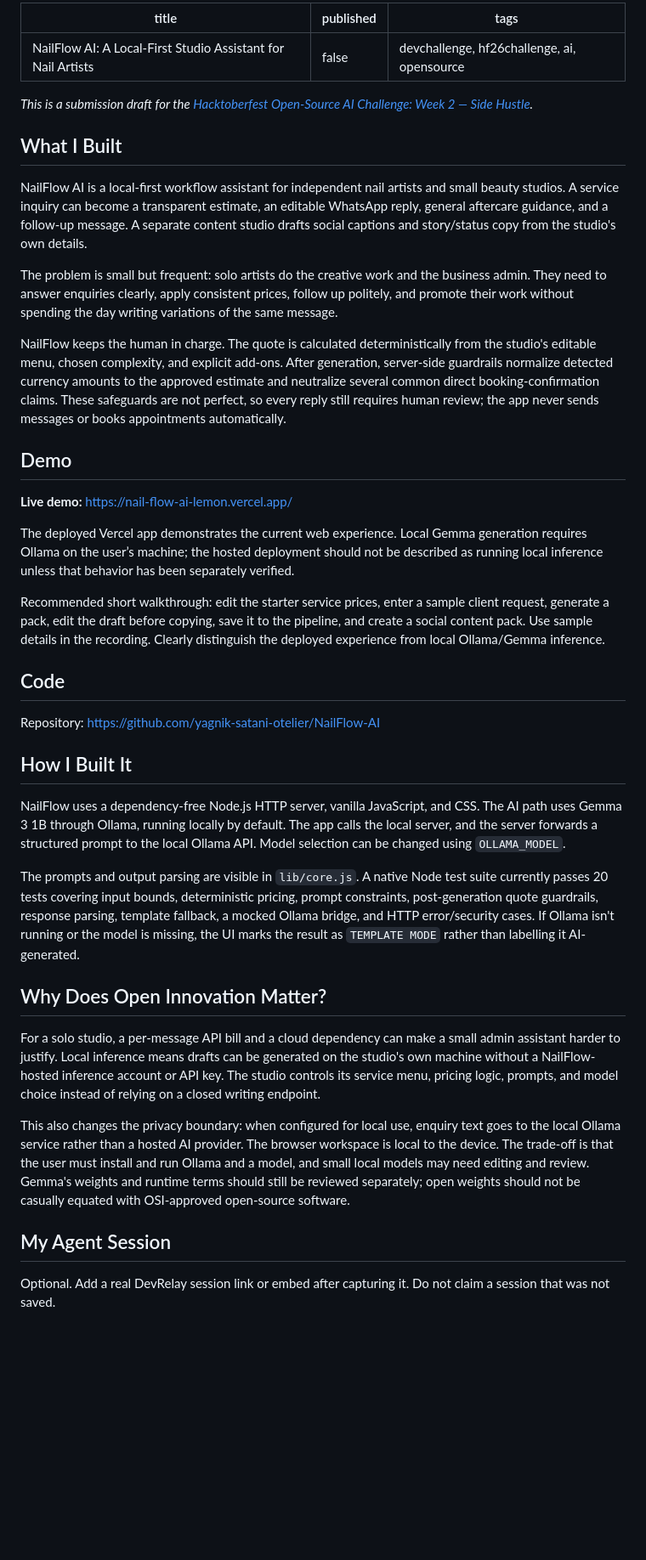
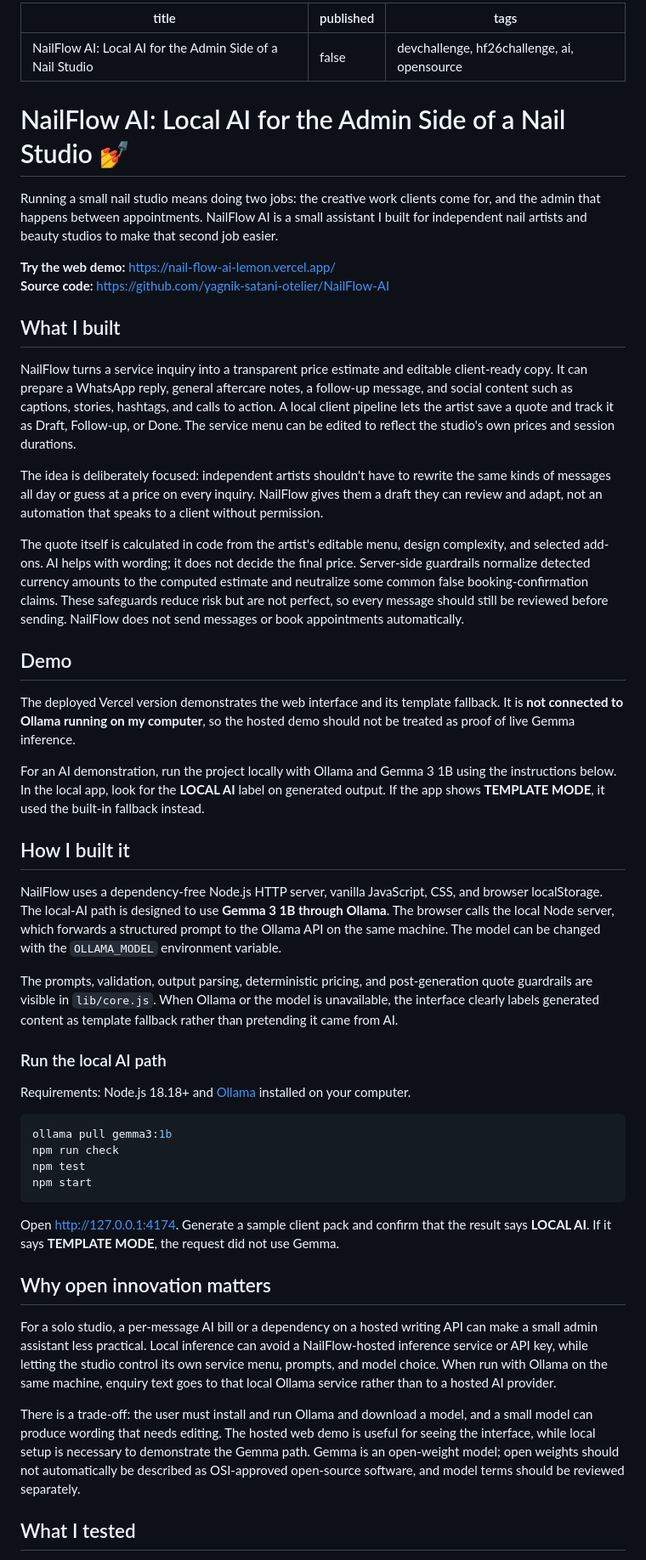
Before and after one commit to yagnik-satani-otelier/NailFlow-AI, a Markdown page: DEV-POST-DRAFT.md, the part around one of its changes. Shown at 85% size. Rendered like a GitHub page; blank space fills up the shorter version.

Commit message:
docs: polish Week 2 Side Hustle submission draft

````diff
--- a/DEV-POST-DRAFT.md
+++ b/DEV-POST-DRAFT.md
@@ -1,44 +1,54 @@
 ---
-title: "NailFlow AI: A Local-First Studio Assistant for Nail Artists"
+title: "NailFlow AI: Local AI for the Admin Side of a Nail Studio"
 published: false
 tags: devchallenge, hf26challenge, ai, opensource
 ---
 
-*This is a submission draft for the [Hacktoberfest Open-Source AI Challenge: Week 2 — Side Hustle](https://dev.to/challenges/hacktoberfest-week2-2026-10-12).*
+# NailFlow AI: Local AI for the Admin Side of a Nail Studio 💅
 
-## What I Built
+Running a small nail studio means doing two jobs: the creative work clients come for, and the admin that happens between appointments. NailFlow AI is a small assistant I built for independent nail artists and beauty studios to make that second job easier.
 
-NailFlow AI is a local-first workflow assistant for independent nail artists and small beauty studios. A service inquiry can become a transparent estimate, an editable WhatsApp reply, general aftercare guidance, and a follow-up message. A separate content studio drafts social captions and story/status copy from the studio's own details.
+**Try the web demo:** https://nail-flow-ai-lemon.vercel.app/
+**Source code:** https://github.com/yagnik-satani-otelier/NailFlow-AI
 
-The problem is small but frequent: solo artists do the creative work and the business admin. They need to answer enquiries clearly, apply consistent prices, follow up politely, and promote their work without spending the day writing variations of the same message.
+## What I built
 
-NailFlow keeps the human in charge. The quote is calculated deterministically from the studio's editable menu, chosen complexity, and explicit add-ons. After generation, server-side guardrails normalize detected currency amounts to the approved estimate and neutralize several common direct booking-confirmation claims. These safeguards are not perfect, so every reply still requires human review; the app never sends messages or books appointments automatically.
+NailFlow turns a service inquiry into a transparent price estimate and editable client-ready copy. It can prepare a WhatsApp reply, general aftercare notes, a follow-up message, and social content such as captions, stories, hashtags, and calls to action. A local client pipeline lets the artist save a quote and track it as Draft, Follow-up, or Done. The service menu can be edited to reflect the studio's own prices and session durations.
+
+The idea is deliberately focused: independent artists shouldn't have to rewrite the same kinds of messages all day or guess at a price on every inquiry. NailFlow gives them a draft they can review and adapt, not an automation that speaks to a client without permission.
+
+The quote itself is calculated in code from the artist's editable menu, design complexity, and selected add-ons. AI helps with wording; it does not decide the final price. Server-side guardrails normalize detected currency amounts to the computed estimate and neutralize some common false booking-confirmation claims. These safeguards reduce risk but are not perfect, so every message should still be reviewed before sending. NailFlow does not send messages or book appointments automatically.
 
 ## Demo
 
-**Live demo:** https://nail-flow-ai-lemon.vercel.app/
+The deployed Vercel version demonstrates the web interface and its template fallback. It is **not connected to Ollama running on my computer**, so the hosted demo should not be treated as proof of live Gemma inference.
 
-The deployed Vercel app demonstrates the current web experience. Local Gemma generation requires Ollama on the user’s machine; the hosted deployment should not be described as running local inference unless that behavior has been separately verified.
+For an AI demonstration, run the project locally with Ollama and Gemma 3 1B using the instructions below. In the local app, look for the **LOCAL AI** label on generated output. If the app shows **TEMPLATE MODE**, it used the built-in fallback instead.
 
-Recommended short walkthrough: edit the starter service prices, enter a sample client request, generate a pack, edit the draft before copying, save it to the pipeline, and create a social content pack. Use sample details in the recording. Clearly distinguish the deployed experience from local Ollama/Gemma inference.
+## How I built it
 
-## Code
+NailFlow uses a dependency-free Node.js HTTP server, vanilla JavaScript, CSS, and browser localStorage. The local-AI path is designed to use **Gemma 3 1B through Ollama**. The browser calls the local Node server, which forwards a structured prompt to the Ollama API on the same machine. The model can be changed with the `OLLAMA_MODEL` environment variable.
 
-Repository: https://github.com/yagnik-satani-otelier/NailFlow-AI
+The prompts, validation, output parsing, deterministic pricing, and post-generation quote guardrails are visible in `lib/core.js`. When Ollama or the model is unavailable, the interface clearly labels generated content as template fallback rather than pretending it came from AI.
 
-## How I Built It
+### Run the local AI path
 
-NailFlow uses a dependency-free Node.js HTTP server, vanilla JavaScript, and CSS. The AI path uses Gemma 3 1B through Ollama, running locally by default. The app calls the local server, and the server forwards a structured prompt to the local Ollama API. Model selection can be changed using `OLLAMA_MODEL`.
+Requirements: Node.js 18.18+ and [Ollama](https://ollama.com/download) installed on your computer.
 
-The prompts and output parsing are visible in `lib/core.js`. A native Node test suite currently passes 20 tests covering input bounds, deterministic pricing, prompt constraints, post-generation quote guardrails, response parsing, template fallback, a mocked Ollama bridge, and HTTP error/security cases. If Ollama isn't running or the model is missing, the UI marks the result as `TEMPLATE MODE` rather than labelling it AI-generated.
+```powershell
+ollama pull gemma3:1b
+npm run check
+npm test
+npm start
+```
 
-## Why Does Open Innovation Matter?
+Open http://127.0.0.1:4174. Generate a sample client pack and confirm that the result says **LOCAL AI**. If it says **TEMPLATE MODE**, the request did not use Gemma.
 
-For a solo studio, a per-message API bill and a cloud dependency can make a small admin assistant harder to justify. Local inference means drafts can be generated on the studio's own machine without a NailFlow-hosted inference account or API key. The studio controls its service menu, pricing logic, prompts, and model choice instead of relying on a closed writing endpoint.
+## Why open innovation matters
 
-This also changes the privacy boundary: when configured for local use, enquiry text goes to the local Ollama service rather than a hosted AI provider. The browser workspace is local to the device. The trade-off is that the user must install and run Ollama and a model, and small local models may need editing and review. Gemma's weights and runtime terms should still be reviewed separately; open weights should not be casually equated with OSI-approved open-source software.
+For a solo studio, a per-message AI bill or a dependency on a hosted writing API can make a small admin assistant less practical. Local inference can avoid a NailFlow-hosted inference service or API key, while letting the studio control its own service menu, prompts, and model choice. When run with Ollama on the same machine, enquiry text goes to that local Ollama service rather than to a hosted AI provider.
 
-## My Agent Session
+There is a trade-off: the user must install and run Ollama and download a model, and a small model can produce wording that needs editing. The hosted web demo is useful for seeing the interface, while local setup is necessary to demonstrate the Gemma path. Gemma is an open-weight model; open weights should not automatically be described as OSI-approved open-source software, and model terms should be reviewed separately.
 
-Optional. Add a real DevRelay session link or embed after capturing it. Do not claim a session that was not saved.
+## What I tested
 
````
Also changed, not shown: other parts of DEV-POST-DRAFT.md (+5 -14 lines).
